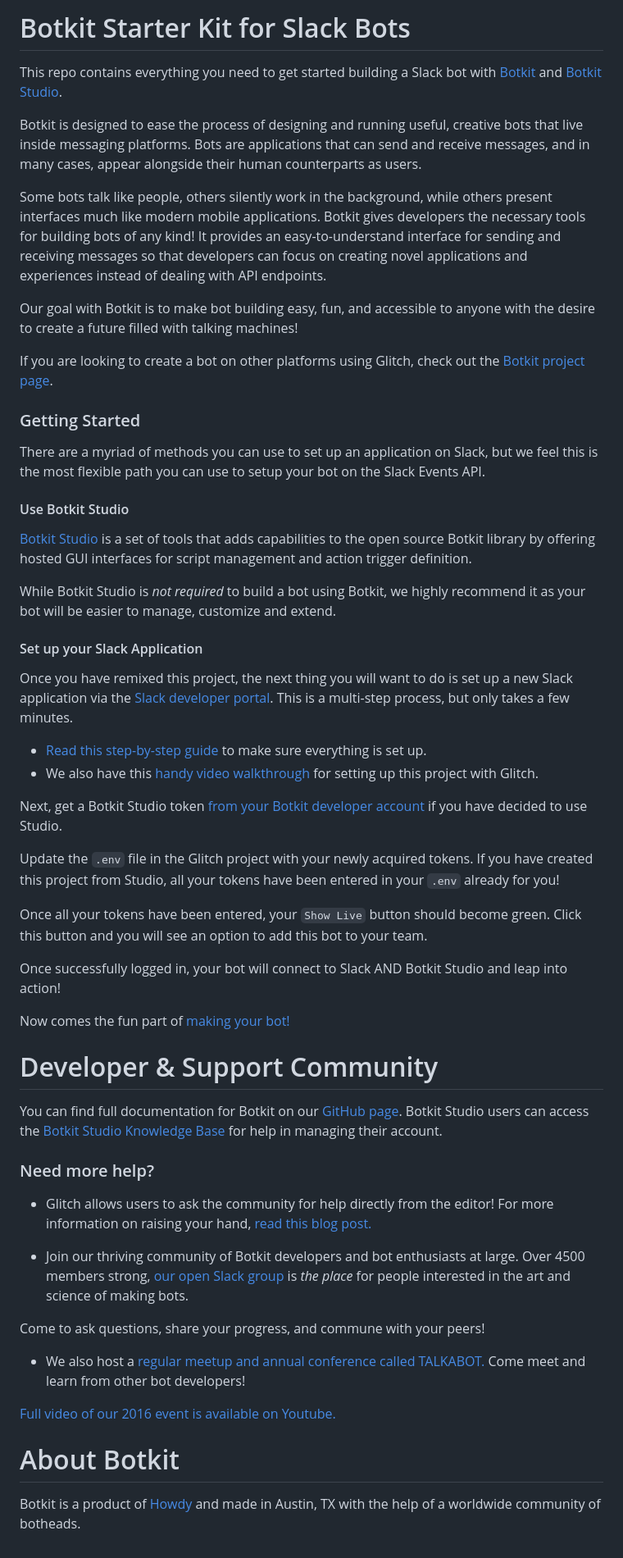
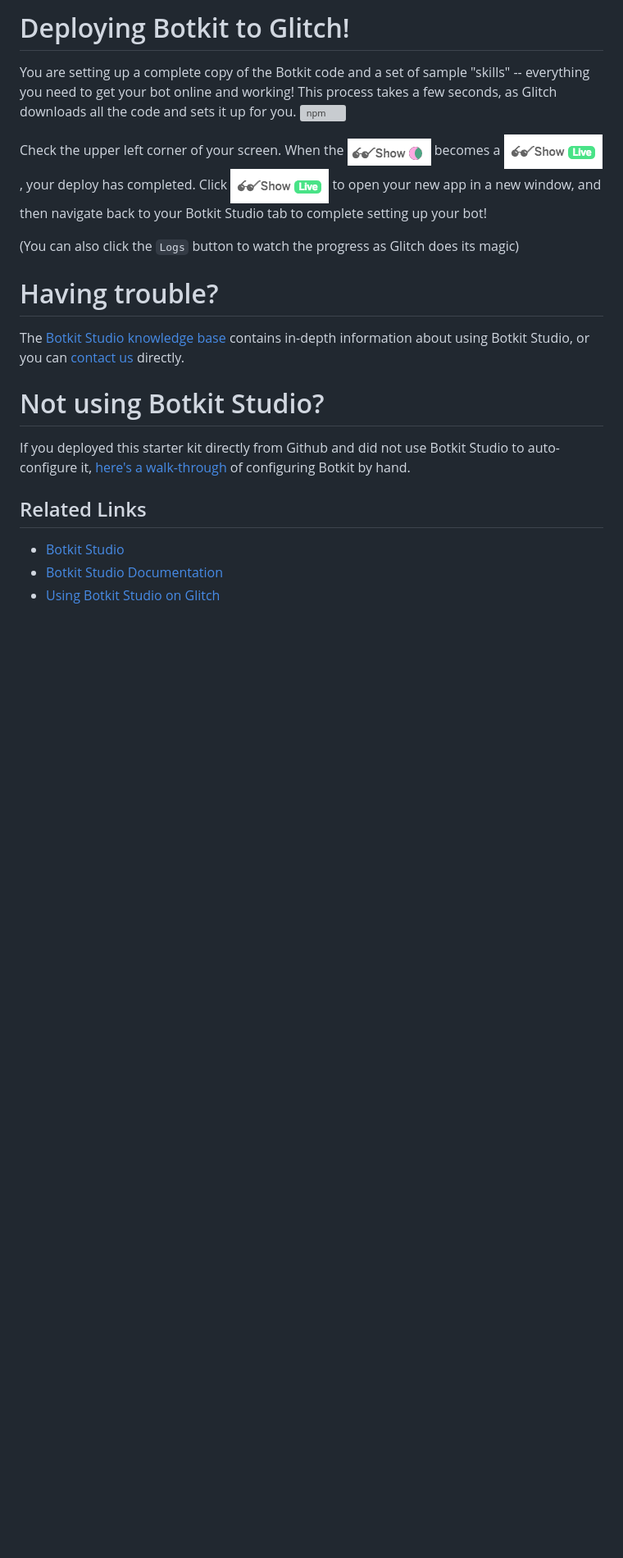
Before and after one commit to howdyai/botkit-starter-slack, a Markdown page: glitch_readme.md, the part around the change. Shown: that part at 82% size. GitHub-like rendering; pictures changed too: docs/glitch_installing.gif (added), docs/glitch_live.png (added); blank space fills up the shorter version; grey boxes are pictures that could not be loaded.

Commit message:
add update glitch info

```diff
--- a/glitch_readme.md
+++ b/glitch_readme.md
@@ -1,58 +1,21 @@
-# Botkit Starter Kit for Slack Bots
+# Deploying Botkit to Glitch!
 
-This repo contains everything you need to get started building a Slack bot with [Botkit](https://botkit.ai) and [Botkit Studio](https://botkit.ai).
+You are setting up a complete copy of the Botkit code and a set of sample "skills" -- everything you need to get your bot online and working!
+This process takes a few seconds, as Glitch downloads all the code and sets it up for you.
+[![npm](https://img.shields.io/npm/v/botkit.svg)](https://www.npmjs.com/package/botkit)
 
-Botkit is designed to ease the process of designing and running useful, creative bots that live inside messaging platforms. Bots are applications that can send and receive messages, and in many cases, appear alongside their human counterparts as users.
+Check the upper left corner of your screen. When the ![spinning indicator](docs/glitch_installing.gif) becomes a ![show live indicator](docs/glitch_live.png), your deploy has completed.
+Click ![show live indicator](docs/glitch_live.png) to open your new app in a new window, and then navigate back to your Botkit Studio tab to complete setting up your bot!
 
-Some bots talk like people, others silently work in the background, while others present interfaces much like modern mobile applications. Botkit gives developers the necessary tools for building bots of any kind! It provides an easy-to-understand interface for sending and receiving messages so that developers can focus on creating novel applications and experiences instead of dealing with API endpoints.
+(You can also click the `Logs` button to watch the progress as Glitch does its magic)
 
-Our goal with Botkit is to make bot building easy, fun, and accessible to anyone with the desire to create a future filled with talking machines!
+# Having trouble?
+The [Botkit Studio knowledge base](https://botkit.groovehq.com/) contains in-depth information about using Botkit Studio, or you can [contact us](https://botkit.groovehq.com/knowledge_base/topics/contact-us-23) directly.
 
-If you are looking to create a bot on other platforms using Glitch, check out the [Botkit project page](https://glitch.com/botkit).
+# Not using Botkit Studio?
+If you deployed this starter kit directly from Github and did not use Botkit Studio to auto-configure it, [here's a walk-through](https://github.com/howdyai/botkit/blob/master/docs/provisioning/slack-events-api.md) of configuring Botkit by hand.
 
-### Getting Started
-
- There are a myriad of methods you can use to set up an application on Slack, but we feel this is the most flexible path you can use to setup your bot on the Slack Events API.
-
-#### Use Botkit Studio
- [Botkit Studio](https://studio.botkit.ai/signup?code=slackglitch) is a set of tools that adds capabilities to the open source Botkit library by offering hosted GUI interfaces for script management and action trigger definition.
-
- While Botkit Studio is *not required* to build a bot using Botkit, we highly recommend it as your bot will be easier to manage, customize and extend.
-
-#### Set up your Slack Application
-
- Once you have remixed this project, the next thing you will want to do is set up a new Slack application via the [Slack developer portal](https://api.slack.com/). This is a multi-step process, but only takes a few minutes.
-
- * [Read this step-by-step guide](https://github.com/howdyai/botkit/blob/master/docs/slack-events-api.md) to make sure everything is set up.
- * We also have this [handy video walkthrough](https://youtu.be/us2zdf0vRz0) for setting up this project with Glitch.
-
-Next, get a Botkit Studio token [from your Botkit developer account](https://studio.botkit.ai/) if you have decided to use Studio.
-
- Update the `.env` file in the Glitch project with your newly acquired tokens. If you have created this project from Studio, all your tokens have been entered in your `.env` already for you!
-
- Once all your tokens have been entered, your `Show Live` button should become green. Click this button and you will see an option to add this bot to your team.
-
- Once successfully logged in, your bot will connect to Slack AND Botkit Studio and leap into action!
-
- Now comes the fun part of [making your bot!](https://github.com/howdyai/botkit/blob/master/docs/readme.md#basic-usage)
-
-# Developer & Support Community
-
-You can find full documentation for Botkit on our [GitHub page](https://github.com/howdyai/botkit/blob/master/readme.md). Botkit Studio users can access the [Botkit Studio Knowledge Base](https://botkit.groovehq.com/help_center) for help in managing their account.
-
-###  Need more help?
-* Glitch allows users to ask the community for help directly from the editor! For more information on raising your hand, [read this blog post.](https://medium.com/glitch/just-raise-your-hand-how-glitch-helps-aa6564cb1685)
-
-* Join our thriving community of Botkit developers and bot enthusiasts at large. Over 4500 members strong, [our open Slack group](http://community.botkit.ai) is _the place_ for people interested in the art and science of making bots.
-
- Come to ask questions, share your progress, and commune with your peers!
-
-* We also host a [regular meetup and annual conference called TALKABOT.](http://talkabot.ai) Come meet and learn from other bot developers!
-
- [Full video of our 2016 event is available on Youtube.](https://www.youtube.com/playlist?list=PLD3JNfKLDs7WsEHSal2cfwG0Fex7A6aok)
-
-
-
-# About Botkit
-
-Botkit is a product of [Howdy](https://howdy.ai) and made in Austin, TX with the help of a worldwide community of botheads.
+## Related Links
+* [Botkit Studio](https://www.botkit.ai/)
+* [Botkit Studio Documentation](https://botkit.groovehq.com/)
+* [Using Botkit Studio on Glitch](https://botkit.groovehq.com/knowledge_base/topics/hosting-your-bot-on-glitch)
```
